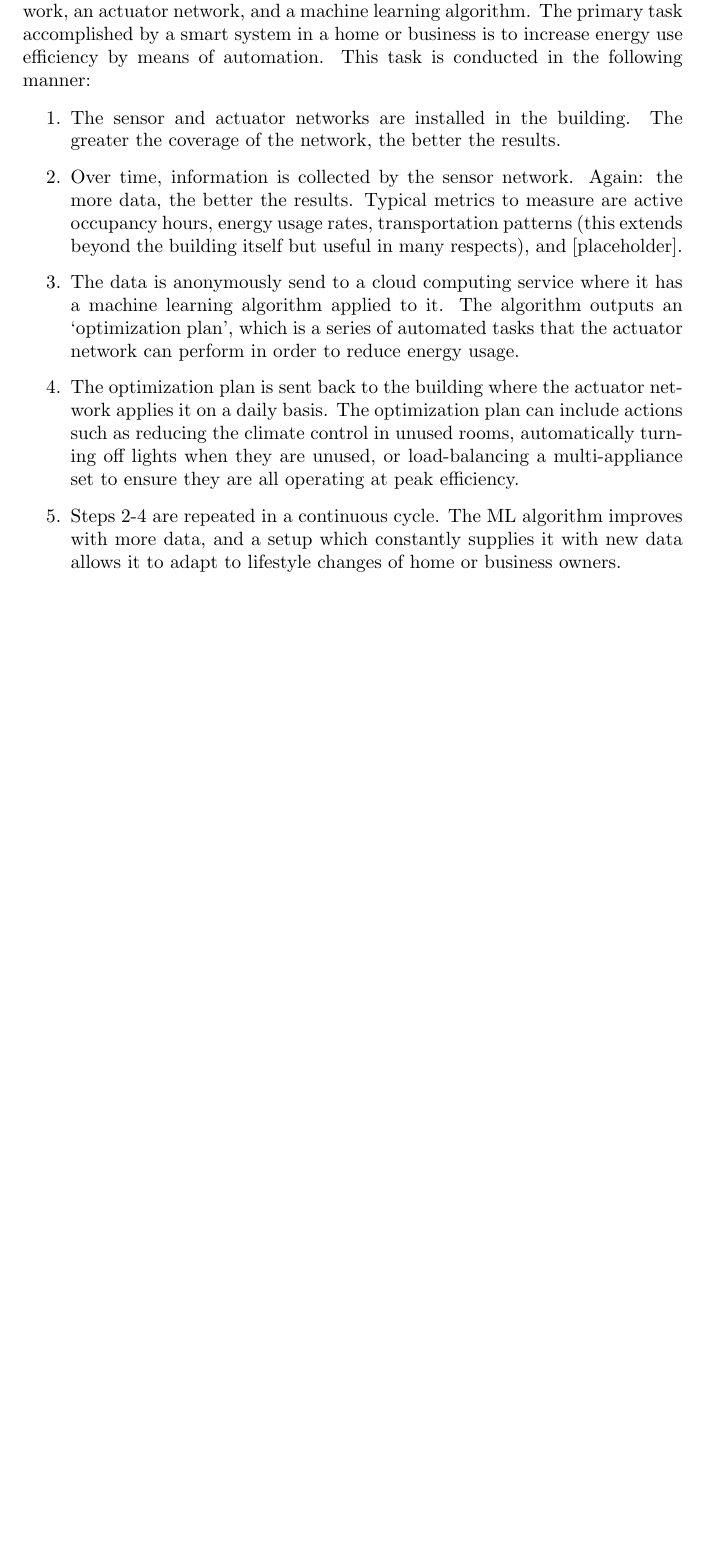
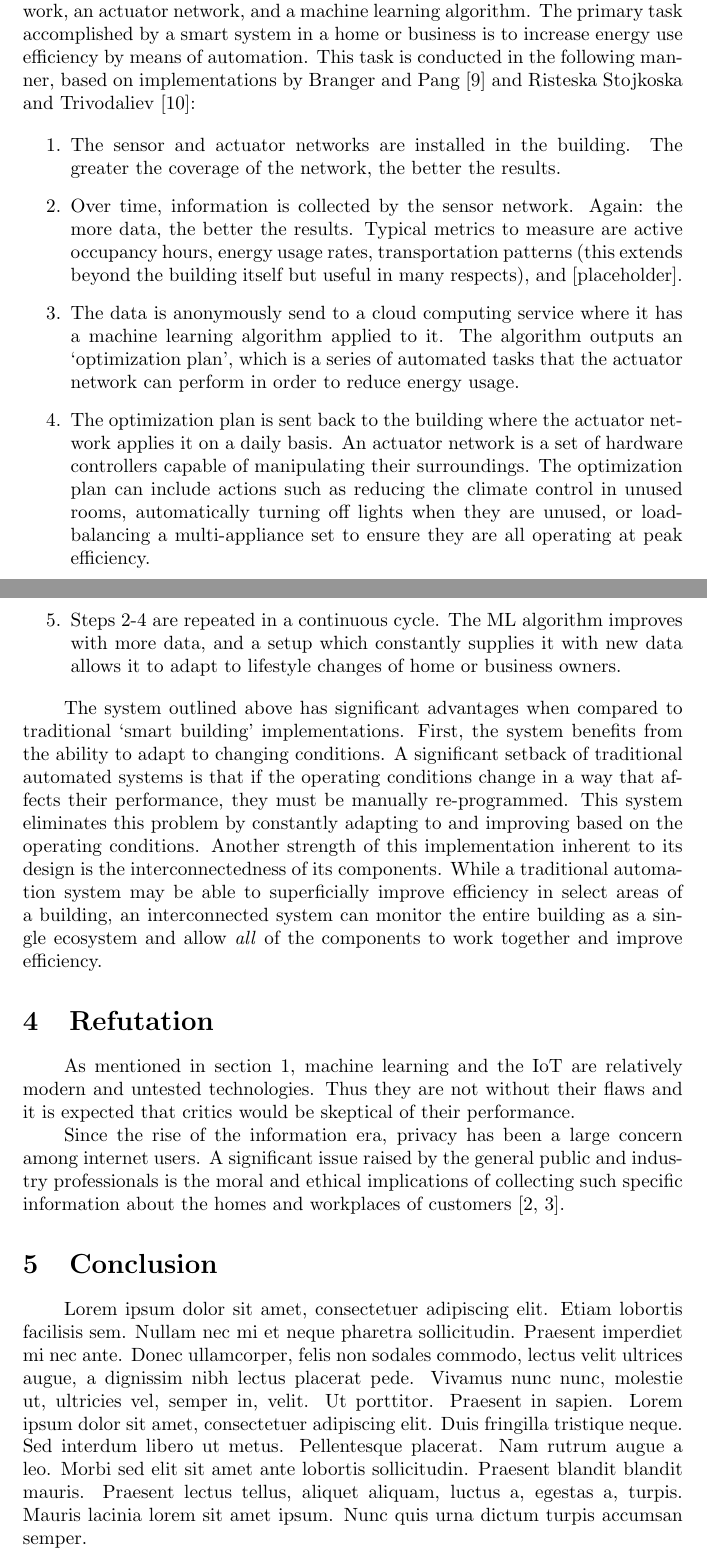
Before and after one commit to jayden-chan/ENGR110-Research-Paper, a LaTeX paper (paper.tex): part of page 3 of 4 before the commit and two parts of pages 3 and 4 of 5 after it, the two joined at a grey line, cut so that both start at the same text, the shorter picture padded with empty space. Compiled offline with pdfLaTeX.

Commit message:
Add paragraph to body, add refutation and conclusion

```diff
--- a/paper.tex
+++ b/paper.tex
@@ -65,7 +65,7 @@ While the concept of artificial intelligence predates the common era \cite{mccor
 The Internet of Things is a relatively modern conceptual technology which originated in the mid 1980's and 1990's with network-enabled appliances and smart devices \cite{weiser91}. Since then, many advancements have been made in the fields of embedded systems, microelectronics, and real-time analytics. While the IoT is still not a fully fledged technology ready for implementation in all scenarios, these advancements have increased its viability tremendously since the idea's inception. Similar to machine learning, the IoT comes in many different forms and interpretations. The implementations most useful for sustainable design are wireless sensor networks and automation networks \cite{atzori10}. These, in tandem with ML optimization algorithms, can serve to aid greatly in the development of sustainable designs.
 
 \section{ML and the IoT for Sustainable Designs} \label{main}
-A smart system is composed of three components: a wireless sensor network, an actuator network, and a machine learning algorithm. The primary task accomplished by a smart system in a home or business is to increase energy use efficiency by means of automation. This task is conducted in the following manner:
+A smart system is composed of three components: a wireless sensor network, an actuator network, and a machine learning algorithm. The primary task accomplished by a smart system in a home or business is to increase energy use efficiency by means of automation. This task is conducted in the following manner, based on implementations by \textcite{pang15} and \textcite{risteska17}:
 
 \begin{center}
 \begin{enumerate}
@@ -76,12 +76,22 @@ A smart system is composed of three components: a wireless sensor network, an ac
 \item
     The data is anonymously send to a cloud computing service where it has a machine learning algorithm applied to it. The algorithm outputs an `optimization plan', which is a series of automated tasks that the actuator network can perform in order to reduce energy usage.
 \item
-    The optimization plan is sent back to the building where the actuator network applies it on a daily basis. The optimization plan can include actions such as reducing the climate control in unused rooms, automatically turning off lights when they are unused, or load-balancing a multi-appliance set to ensure they are all operating at peak efficiency.
+    The optimization plan is sent back to the building where the actuator network applies it on a daily basis. An actuator network is a set of hardware controllers capable of manipulating their surroundings. The optimization plan can include actions such as reducing the climate control in unused rooms, automatically turning off lights when they are unused, or load-balancing a multi-appliance set to ensure they are all operating at peak efficiency.
 \item
     Steps 2-4 are repeated in a continuous cycle. The ML algorithm improves with more data, and a setup which constantly supplies it with new data allows it to adapt to lifestyle changes of home or business owners.
 \end{enumerate}
 \end{center}
 
+The system outlined above has significant advantages when compared to traditional `smart building' implementations. First, the system benefits from the ability to adapt to changing conditions. A significant setback of traditional automated systems is that if the operating conditions change in a way that affects their performance, they must be manually re-programmed. This system eliminates this problem by constantly adapting to and improving based on the operating conditions. Another strength of this implementation inherent to its design is the interconnectedness of its components. While a traditional automation system may be able to superficially improve efficiency in select areas of a building, an interconnected system can monitor the entire building as a single ecosystem and allow \emph{all} of the components to work together and improve efficiency.
+
+\section{Refutation} \label{refute}
+As mentioned in section \ref{intro}, machine learning and the IoT are relatively modern and untested technologies. Thus they are not without their flaws and it is expected that critics would be skeptical of their performance. \par
+
+Since the rise of the information era, privacy has been a large concern among internet users. A significant issue raised by the general public and industry professionals is the moral and ethical implications of collecting such specific information about the homes and workplaces of customers \cite{perisic16, mccalman17}.
+
+\section{Conclusion} \label{conc}
+\blindtext
+
 \clearpage
 \printbibliography
 \end{document}
```
